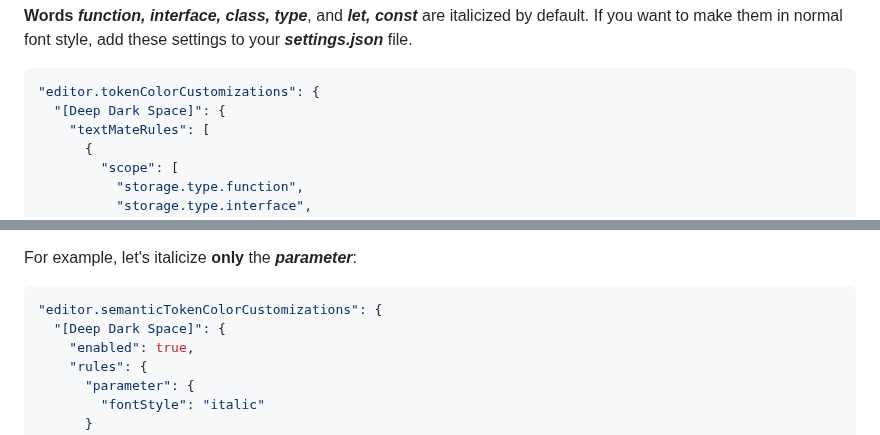
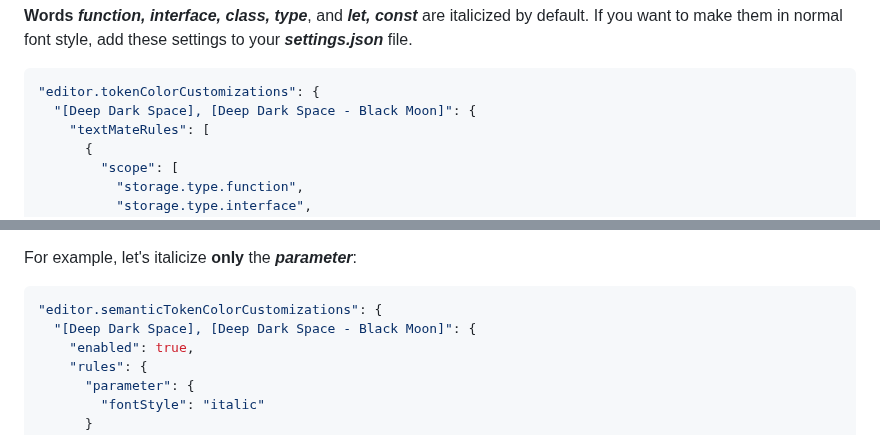
Before and after one commit to smpl-ndrw/deep-dark-space, a Markdown page: README.md, 2 parts joined by grey strips. Rendered like a GitHub page.

````diff
--- a/README.md
+++ b/README.md
@@ -113,7 +113,7 @@ For example, let's italicize **only** the **_keywords_**:
 
 ```json
 "editor.tokenColorCustomizations": {
-  "[Deep Dark Space]": {
+  "[Deep Dark Space], [Deep Dark Space - Black Moon]": {
     "textMateRules": [
       {
         "scope": [
@@ -139,7 +139,7 @@ For example, let's italicize **only** the **_parameter_**:
 
 ```json
 "editor.semanticTokenColorCustomizations": {
-  "[Deep Dark Space]": {
+  "[Deep Dark Space], [Deep Dark Space - Black Moon]": {
     "enabled": true,
     "rules": {
       "parameter": {
````
Also changed, not shown: other parts of README.md (+3 -3 lines), images/BlackMoon/HTML_CSS.png, images/BlackMoon/MARKDOWN_JSON.png, images/Classic/MARKDOWN_JSON.png, 1 other file.
